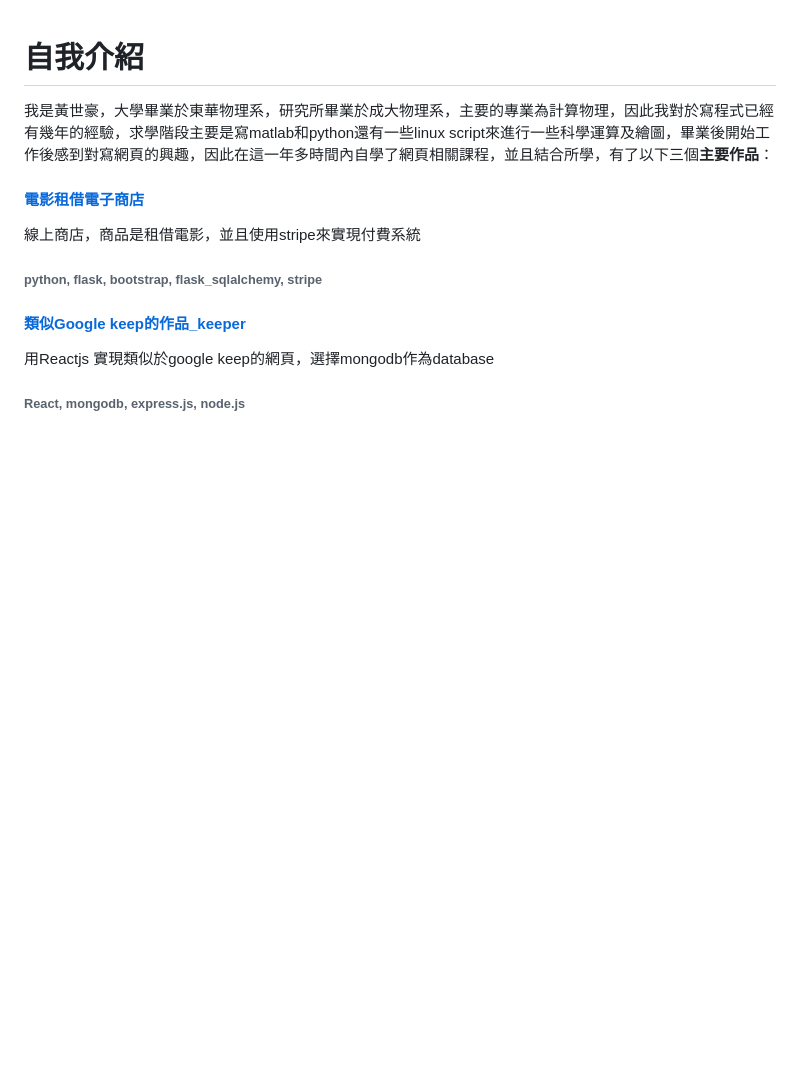
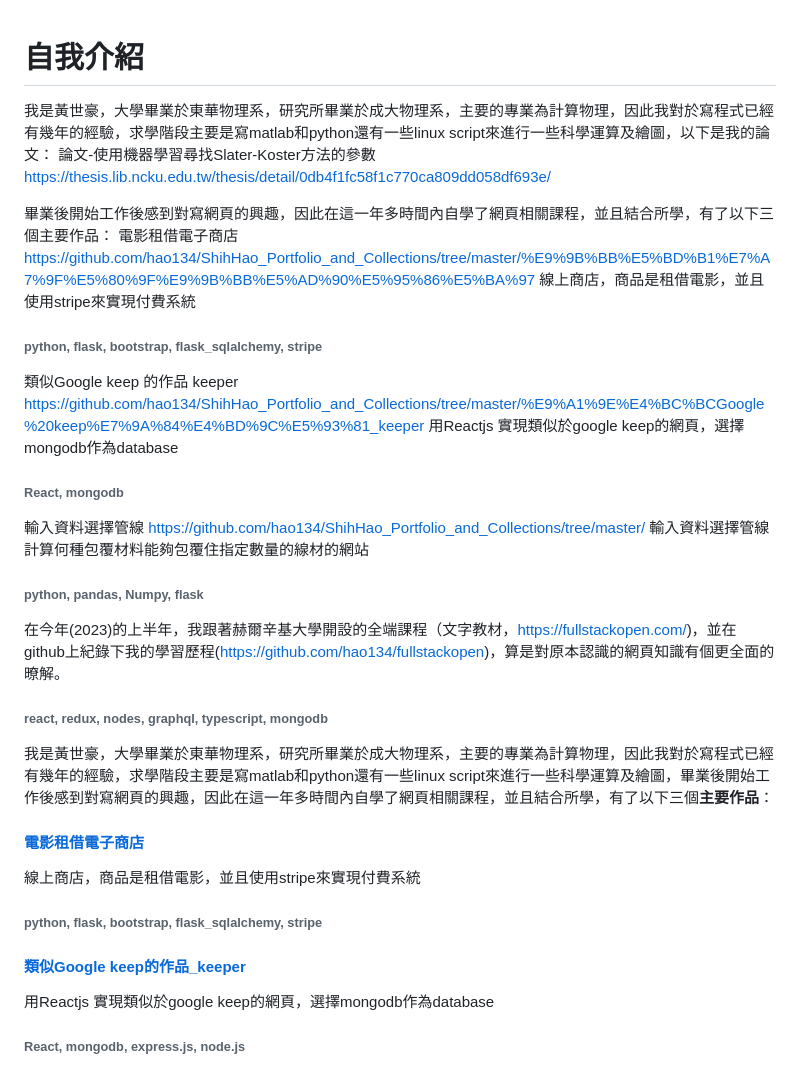
Before and after one commit to hao134/shihhao, a Markdown page: readme.md, the part around the change. GitHub-like rendering; blank space fills up the shorter version.

```diff
--- a/readme.md
+++ b/readme.md
@@ -1,4 +1,27 @@
 # 自我介紹
+我是黃世豪，大學畢業於東華物理系，研究所畢業於成大物理系，主要的專業為計算物理，因此我對於寫程式已經有幾年的經驗，求學階段主要是寫matlab和python還有一些linux script來進行一些科學運算及繪圖，以下是我的論文：
+論文-使用機器學習尋找Slater-Koster方法的參數
+https://thesis.lib.ncku.edu.tw/thesis/detail/0db4f1fc58f1c770ca809dd058df693e/
+
+畢業後開始工作後感到對寫網頁的興趣，因此在這一年多時間內自學了網頁相關課程，並且結合所學，有了以下三個主要作品：
+電影租借電子商店
+https://github.com/hao134/ShihHao_Portfolio_and_Collections/tree/master/%E9%9B%BB%E5%BD%B1%E7%A7%9F%E5%80%9F%E9%9B%BB%E5%AD%90%E5%95%86%E5%BA%97
+線上商店，商品是租借電影，並且使用stripe來實現付費系統
+###### python, flask, bootstrap, flask_sqlalchemy, stripe
+
+類似Google keep 的作品 keeper
+https://github.com/hao134/ShihHao_Portfolio_and_Collections/tree/master/%E9%A1%9E%E4%BC%BCGoogle%20keep%E7%9A%84%E4%BD%9C%E5%93%81_keeper
+用Reactjs 實現類似於google keep的網頁，選擇mongodb作為database
+###### React, mongodb
+
+輸入資料選擇管線
+https://github.com/hao134/ShihHao_Portfolio_and_Collections/tree/master/ 輸入資料選擇管線
+計算何種包覆材料能夠包覆住指定數量的線材的網站
+###### python, pandas, Numpy, flask
+
+在今年(2023)的上半年，我跟著赫爾辛基大學開設的全端課程（文字教材，https://fullstackopen.com/)，並在github上紀錄下我的學習歷程(https://github.com/hao134/fullstackopen)，算是對原本認識的網頁知識有個更全面的暸解。
+###### react, redux, nodes, graphql, typescript, mongodb
+
 我是黃世豪，大學畢業於東華物理系，研究所畢業於成大物理系，主要的專業為計算物理，因此我對於寫程式已經有幾年的經驗，求學階段主要是寫matlab和python還有一些linux script來進行一些科學運算及繪圖，畢業後開始工作後感到對寫網頁的興趣，因此在這一年多時間內自學了網頁相關課程，並且結合所學，有了以下三個**主要作品**：
 #### [電影租借電子商店](https://github.com/hao134/shihhao/tree/main/ShihHao_Portfolio_and_Collections/電影租借電子商店)
 線上商店，商品是租借電影，並且使用stripe來實現付費系統
```
